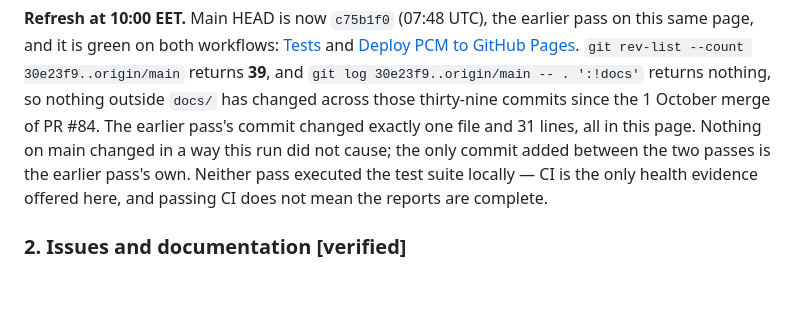
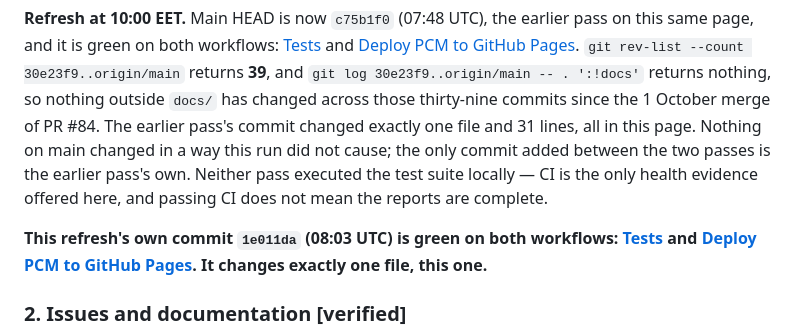
Before and after one commit to TomiToivio/Panpsychic_Cyborg_Multitude, a Markdown page: docs/reports/2026-11-10.md, the part around the change. GitHub-like rendering; blank space fills up the shorter version.

Commit message:
docs: record CI verification of 2026-11-10 watch commit

```diff
--- a/docs/reports/2026-11-10.md
+++ b/docs/reports/2026-11-10.md
@@ -13,6 +13,8 @@ The most recent commit before this watch was [`bff63d0`](https://github.com/Tomi
 Today's file existed with a morning reflection and pending watch sections; this review fills the watch and priorities without creating a duplicate or changing the reflection.
 
 **Refresh at 10:00 EET.** Main HEAD is now `c75b1f0` (07:48 UTC), the earlier pass on this same page, and it is green on both workflows: [Tests](https://github.com/TomiToivio/Panpsychic_Cyborg_Multitude/actions/runs/42777872312) and [Deploy PCM to GitHub Pages](https://github.com/TomiToivio/Panpsychic_Cyborg_Multitude/actions/runs/42777872335). `git rev-list --count 30e23f9..origin/main` returns **39**, and `git log 30e23f9..origin/main -- . ':!docs'` returns nothing, so nothing outside `docs/` has changed across those thirty-nine commits since the 1 October merge of PR #84. The earlier pass's commit changed exactly one file and 31 lines, all in this page. Nothing on main changed in a way this run did not cause; the only commit added between the two passes is the earlier pass's own. Neither pass executed the test suite locally — CI is the only health evidence offered here, and passing CI does not mean the reports are complete.
+
+**This refresh's own commit `1e011da` (08:03 UTC) is green on both workflows: [Tests](https://github.com/TomiToivio/Panpsychic_Cyborg_Multitude/actions/runs/42779657150) and [Deploy PCM to GitHub Pages](https://github.com/TomiToivio/Panpsychic_Cyborg_Multitude/actions/runs/42779657157). It changes exactly one file, this one.**
 
 ### 2. Issues and documentation [verified]
 
```
